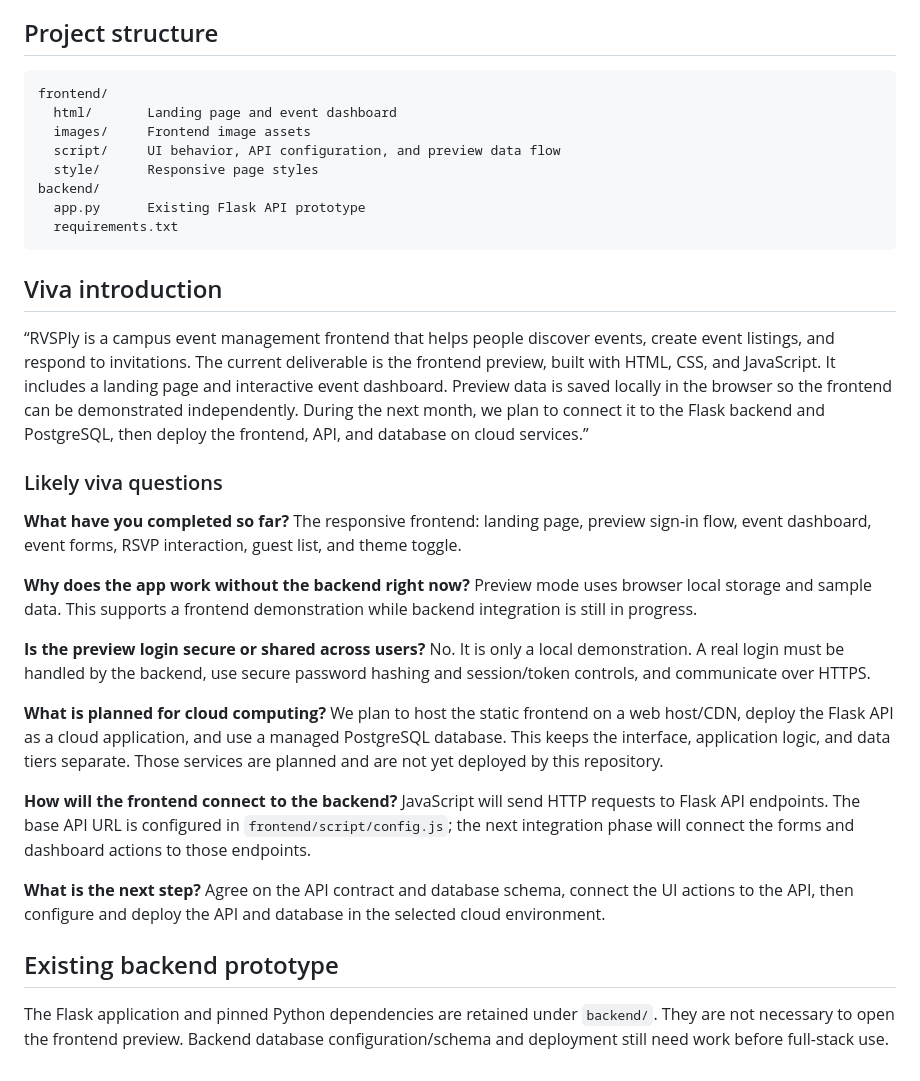
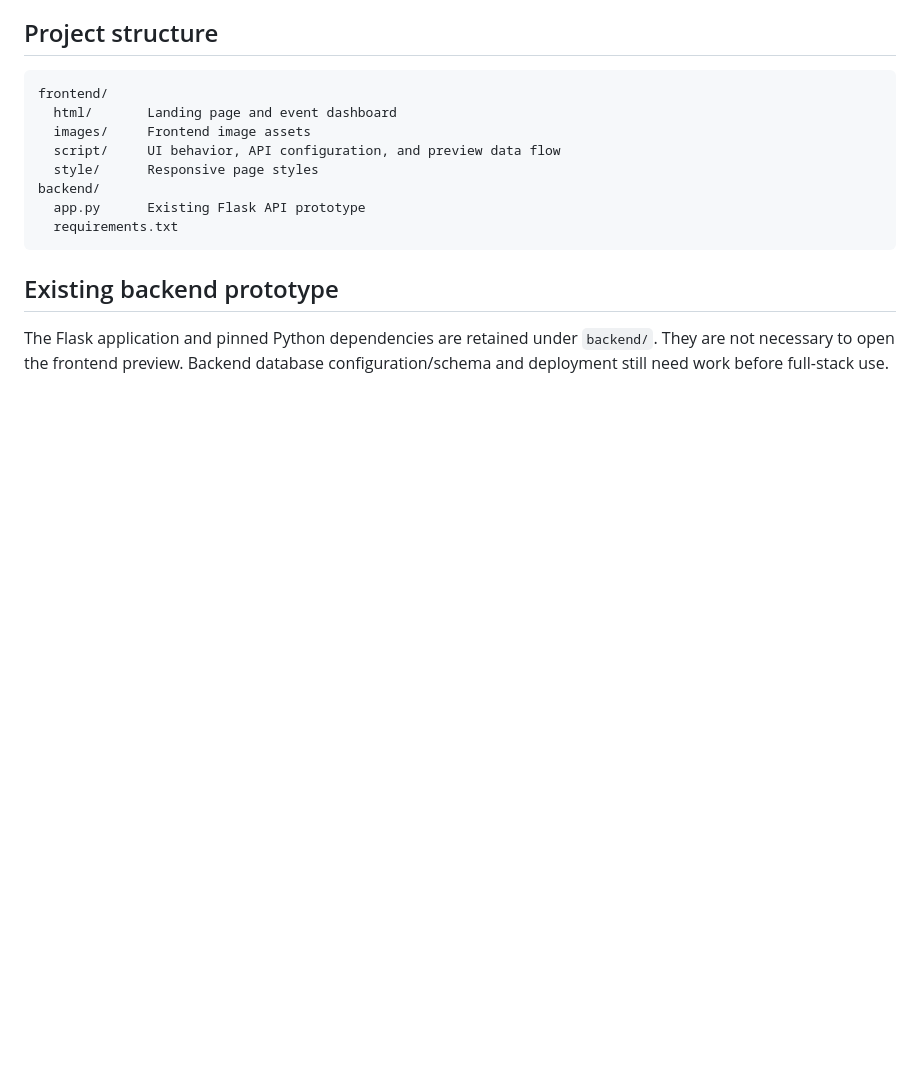
Before and after one commit to akhileshsaravate/RVSPly-Event-Management, a Markdown page: README.md, the part around the change. Rendered like a GitHub page; blank space fills up the shorter version.

Commit message:
Remove viva notes from README

````diff
--- a/README.md
+++ b/README.md
@@ -52,29 +52,6 @@ backend/
   requirements.txt
 ```
 
-## Viva introduction
-
-“RVSPly is a campus event management frontend that helps people discover events, create event listings, and respond to invitations. The current deliverable is the frontend preview, built with HTML, CSS, and JavaScript. It includes a landing page and interactive event dashboard. Preview data is saved locally in the browser so the frontend can be demonstrated independently. During the next month, we plan to connect it to the Flask backend and PostgreSQL, then deploy the frontend, API, and database on cloud services.”
-
-### Likely viva questions
-
-**What have you completed so far?**
-The responsive frontend: landing page, preview sign-in flow, event dashboard, event forms, RSVP interaction, guest list, and theme toggle.
-
-**Why does the app work without the backend right now?**
-Preview mode uses browser local storage and sample data. This supports a frontend demonstration while backend integration is still in progress.
-
-**Is the preview login secure or shared across users?**
-No. It is only a local demonstration. A real login must be handled by the backend, use secure password hashing and session/token controls, and communicate over HTTPS.
-
-**What is planned for cloud computing?**
-We plan to host the static frontend on a web host/CDN, deploy the Flask API as a cloud application, and use a managed PostgreSQL database. This keeps the interface, application logic, and data tiers separate. Those services are planned and are not yet deployed by this repository.
-
-**How will the frontend connect to the backend?**
-JavaScript will send HTTP requests to Flask API endpoints. The base API URL is configured in `frontend/script/config.js`; the next integration phase will connect the forms and dashboard actions to those endpoints.
-
-**What is the next step?**
-Agree on the API contract and database schema, connect the UI actions to the API, then configure and deploy the API and database in the selected cloud environment.
 
 ## Existing backend prototype
 
````
